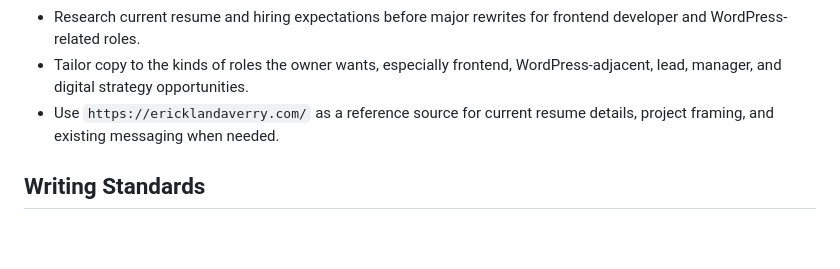
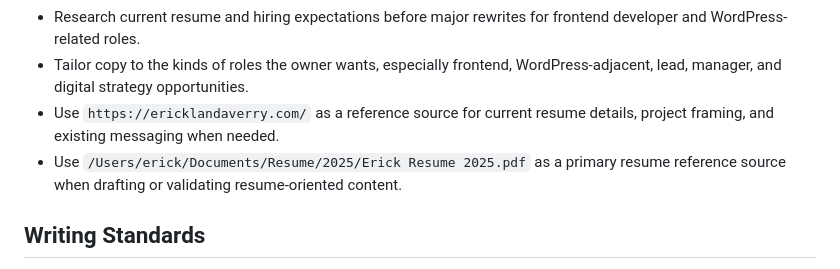
Before and after one commit to LandaverryDev/erick-landaverry-dev-portfolio, a Markdown page: docs/agents/content-writer.md, the part around the change. Rendered like a GitHub page; blank space fills up the shorter version.

```diff
--- a/docs/agents/content-writer.md
+++ b/docs/agents/content-writer.md
@@ -14,6 +14,7 @@ Own the written content for this headless WordPress portfolio and resume site. P
 - Research current resume and hiring expectations before major rewrites for frontend developer and WordPress-related roles.
 - Tailor copy to the kinds of roles the owner wants, especially frontend, WordPress-adjacent, lead, manager, and digital strategy opportunities.
 - Use `https://ericklandaverry.com/` as a reference source for current resume details, project framing, and existing messaging when needed.
+- Use `/Users/erick/Documents/Resume/2025/Erick Resume 2025.pdf` as a primary resume reference source when drafting or validating resume-oriented content.
 
 ## Writing Standards
 - Write for recruiters, hiring managers, and busy technical reviewers.
```
Also changed, not shown: docs/kickoff-meeting.md (+15 -2 lines).
